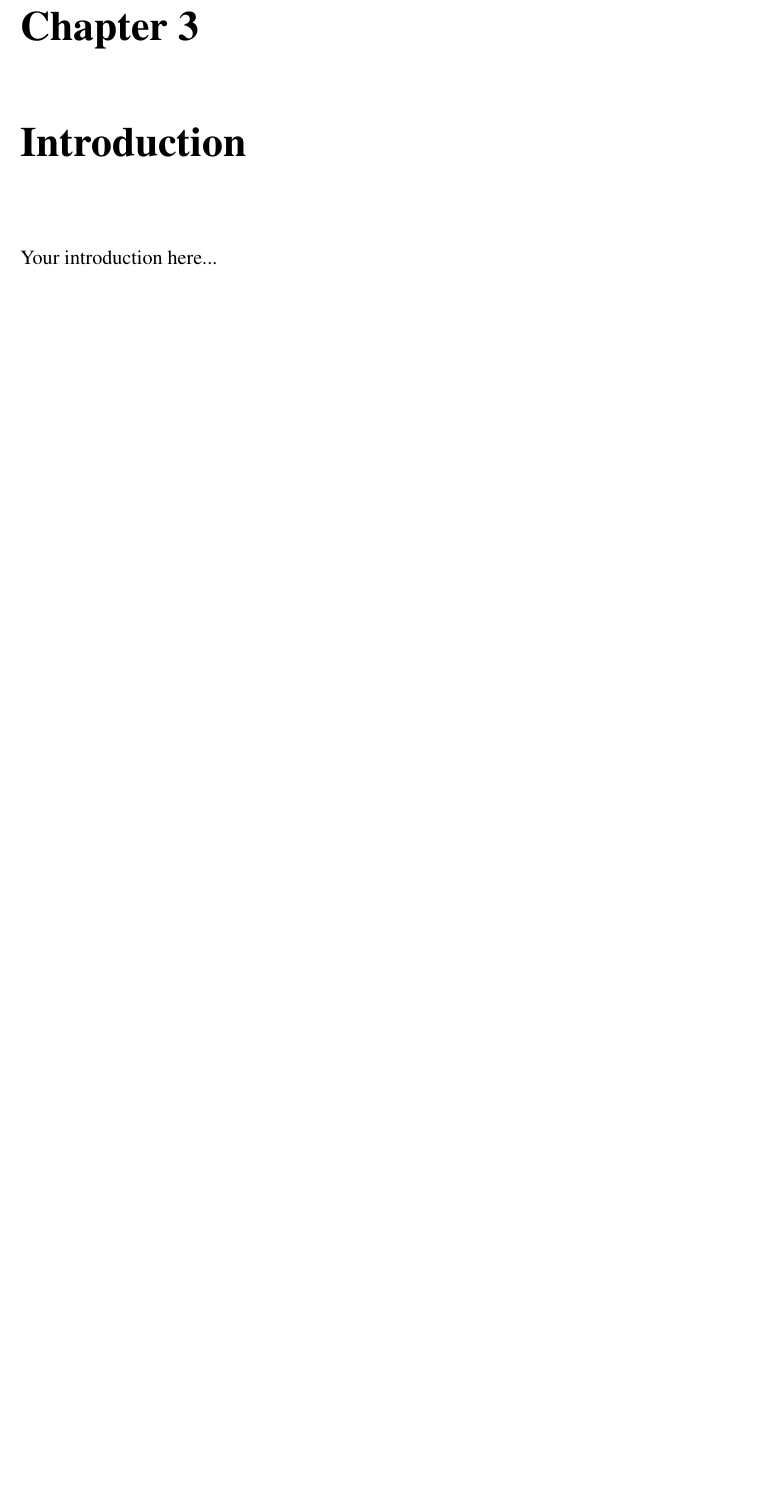
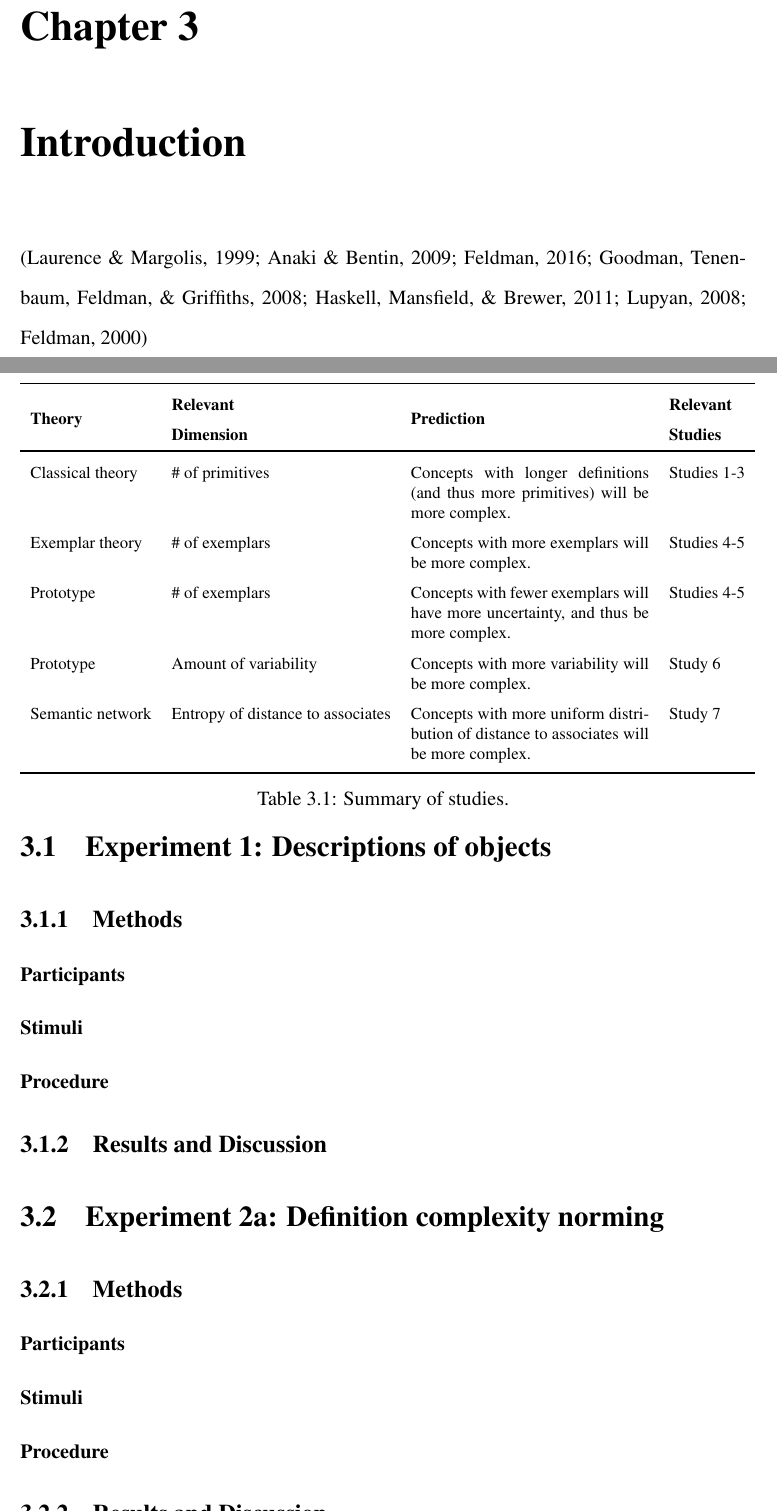
Before and after one commit to mllewis/dissertation, a LaTeX thesis (disssertation.tex, which reads chapters/3_what_is_complexity.tex): part of page 62 of 101 before the commit and two parts of pages 64 and 65 of 105 after it, the two joined at a grey line, cut so that both start at the same text, the shorter picture padded with empty space. Compiled offline with pdfLaTeX.

Commit message:
worked on chap 3

```diff
--- a/chapters/3_what_is_complexity.tex
+++ b/chapters/3_what_is_complexity.tex
@@ -2,4 +2,89 @@
 
 \chapter{Introduction}
 \label{chapter:introduction}
-Your introduction here...\\
+
+\cite{laurence1999concepts,anaki2009familiarity,feldman2016simplicity,goodman2008rational,haskell2011linguistic,lupyan2008conceptual,feldman2000minimization}
+
+
+\bgroup
+\def\arraystretch{1.5}%
+
+\begin{table}[t]
+\footnotesize
+\centering
+\begin{tabular}{l l l l l }
+ \toprule
+ \textbf{Theory} &  \textbf{\begin{tabular}[c]{@{}l@{}}Relevant\\Dimension\end{tabular}} & \textbf{Prediction}& \textbf{\begin{tabular}[c]{@{}l@{}}Relevant\\Studies\end{tabular}} \\
+ \toprule
+Classical theory & \# of primitives & \multicolumn{1}{p{5cm}}{Concepts with longer definitions (and thus more primitives) will be more complex.} & Studies 1-3 \\
+Exemplar theory  &  \# of exemplars & \multicolumn{1}{p{5cm}}{Concepts with more  exemplars will be more complex.} & Studies 4-5  \\
+Prototype  & \# of exemplars & \multicolumn{1}{p{5cm}}{Concepts with fewer exemplars will have more uncertainty, and thus be more complex.} & Studies 4-5    \\
+Prototype  & Amount of variability &\multicolumn{1}{p{5cm}}{ Concepts with more variability will be more complex.} & Study 6 \\
+Semantic network  &  Entropy of distance to associates &\multicolumn{1}{p{5cm}}{ Concepts with more uniform distribution  of distance to associates will be more complex.} & Study 7 \\
+
+ \bottomrule
+\end{tabular}
+\caption{Summary of studies.}
+\label{complexity_pred_summary_table}
+\end{table}
+\egroup
+
+\section{Experiment 1: Descriptions of objects}
+\subsection{Methods}
+\subsubsection{Participants}
+\subsubsection{Stimuli}
+\subsubsection{Procedure}
+\subsection{Results and Discussion}
+
+\section{Experiment 2a: Definition complexity norming }
+\subsection{Methods}
+\subsubsection{Participants}
+\subsubsection{Stimuli}
+\subsubsection{Procedure}
+\subsection{Results and Discussion}
+
+\section{Experiment 2b: Definition word mapping}
+\subsection{Methods}
+\subsubsection{Participants}
+\subsubsection{Stimuli}
+\subsubsection{Procedure}
+\subsection{Results and Discussion}
+
+\section{Study 3: McCrae feature norms }
+\subsection{Methods}
+\subsection{Results and Discussion}
+
+\section{Experiment 4a: Simultaneous frequency}
+\subsection{Methods}
+\subsubsection{Participants}
+\subsubsection{Stimuli}
+\subsubsection{Procedure}
+\subsection{Results and Discussion}
+
+\section{Experiment 4b: Sequential frequency}
+\subsection{Methods}
+\subsubsection{Participants}
+\subsubsection{Stimuli}
+\subsubsection{Procedure}
+\subsection{Results and Discussion}
+
+\section{Experiment 5: Facts}
+\subsection{Methods}
+\subsubsection{Participants}
+\subsubsection{Stimuli}
+\subsubsection{Procedure}
+\subsection{Results and Discussion}
+
+\section{Experiment 6: Concept variability}
+\subsection{Methods}
+\subsubsection{Participants}
+\subsubsection{Stimuli}
+\subsubsection{Procedure}
+\subsection{Results and Discussion}
+
+\section{Study 7: Entropy of associates}
+\subsection{Methods}
+\subsubsection{Participants}
+\subsubsection{Stimuli}
+\subsubsection{Procedure}
+\subsection{Results and Discussion}
--- a/disssertation.tex
+++ b/disssertation.tex
@@ -7,7 +7,7 @@
 \usepackage{pslatex}
 \usepackage{setspace}
 \usepackage{array,multirow}
-
+\usepackage{tabularx}
 \doublespacing
 \dept{Psychology}
 
```
Also changed, not shown: dissertation.bib (+83 -1 lines), disssertation.pdf.
